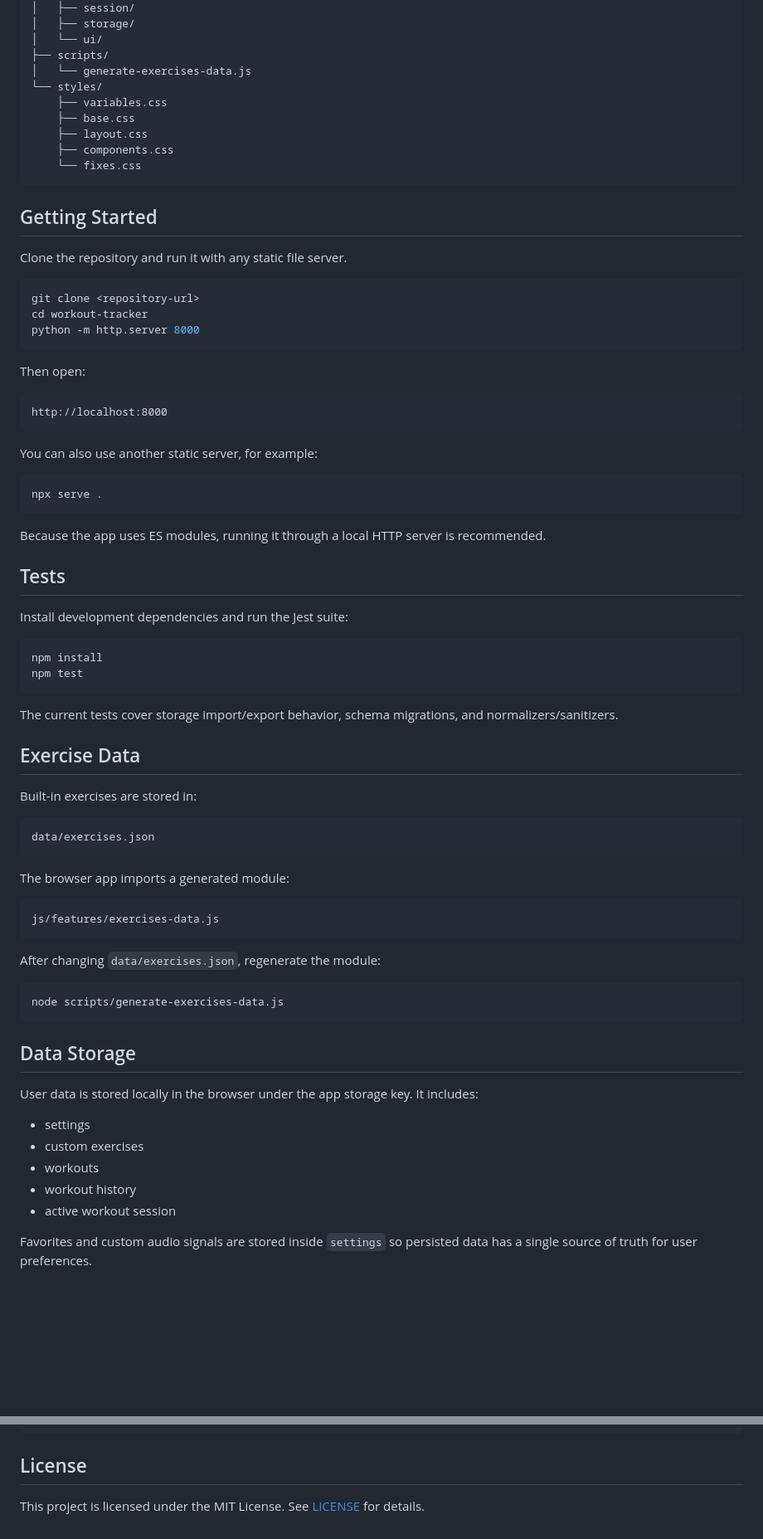
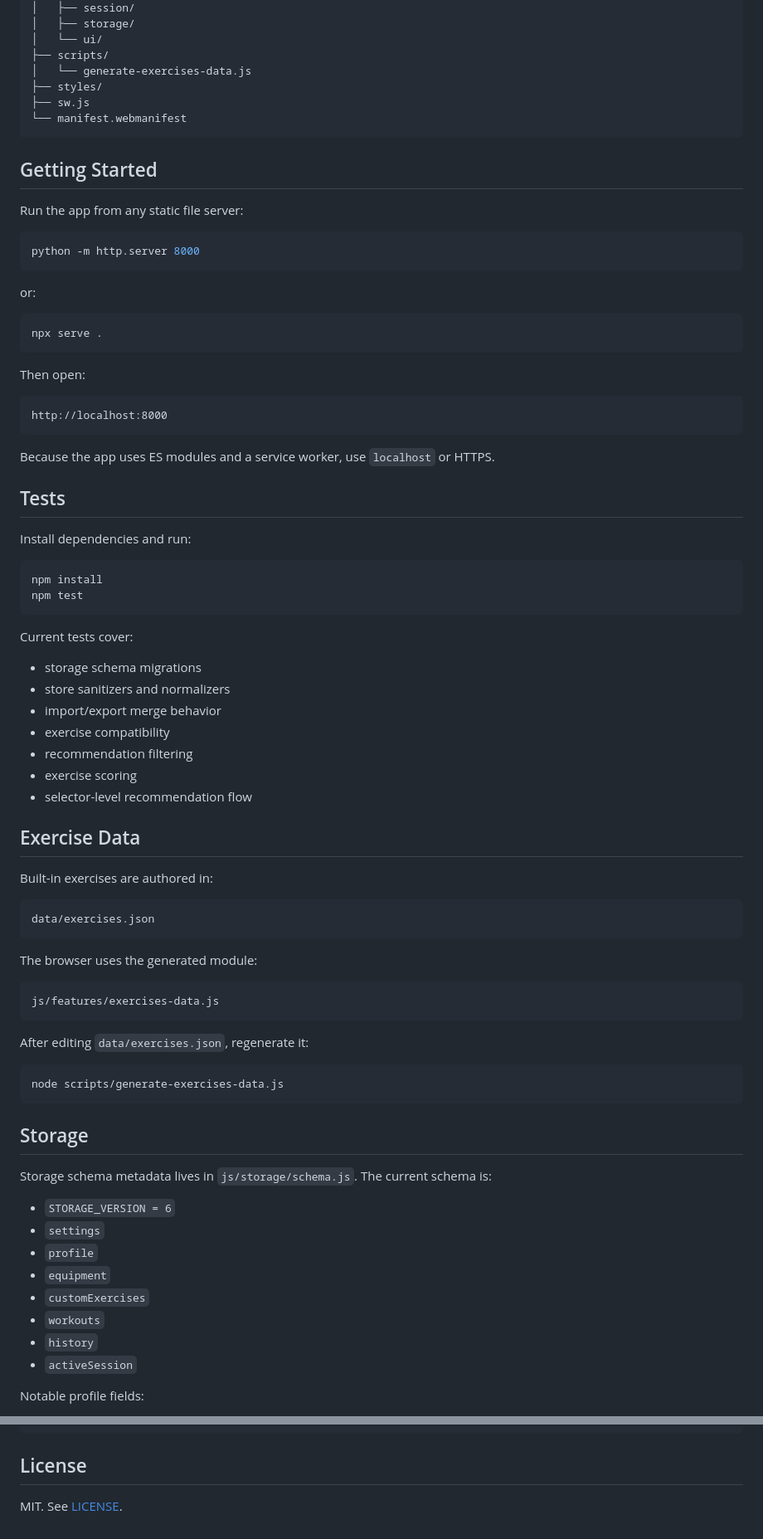
Before and after one commit to Kromval/workout-tracker, a Markdown page: README.md, 2 parts joined by grey strips. Shown at 83% size. GitHub-like rendering; blank space fills up the shorter version.

````diff
--- a/README.md
+++ b/README.md
@@ -48,22 +54,23 @@ Jest is used for storage and data-normalization tests.
 │   └── ui/
 ├── scripts/
 │   └── generate-exercises-data.js
-└── styles/
-    ├── variables.css
-    ├── base.css
-    ├── layout.css
-    ├── components.css
-    └── fixes.css
+├── styles/
+├── sw.js
+└── manifest.webmanifest
 ```
 
 ## Getting Started
 
-Clone the repository and run it with any static file server.
+Run the app from any static file server:
 
 ```bash
-git clone <repository-url>
-cd workout-tracker
 python -m http.server 8000
+```
+
+or:
+
+```bash
+npx serve .
 ```
 
 Then open:
@@ -72,54 +79,59 @@ Then open:
 http://localhost:8000
 ```
 
-You can also use another static server, for example:
-
-```bash
-npx serve .
-```
-
-Because the app uses ES modules, running it through a local HTTP server is recommended.
+Because the app uses ES modules and a service worker, use `localhost` or HTTPS.
 
 ## Tests
 
-Install development dependencies and run the Jest suite:
+Install dependencies and run:
 
 ```bash
 npm install
 npm test
 ```
 
-The current tests cover storage import/export behavior, schema migrations, and normalizers/sanitizers.
+Current tests cover:
+
+- storage schema migrations
+- store sanitizers and normalizers
+- import/export merge behavior
+- exercise compatibility
+- recommendation filtering
+- exercise scoring
+- selector-level recommendation flow
 
 ## Exercise Data
 
-Built-in exercises are stored in:
+Built-in exercises are authored in:
 
 ```text
 data/exercises.json
 ```
 
-The browser app imports a generated module:
+The browser uses the generated module:
 
 ```text
 js/features/exercises-data.js
 ```
 
-After changing `data/exercises.json`, regenerate the module:
+After editing `data/exercises.json`, regenerate it:
 
 ```bash
 node scripts/generate-exercises-data.js
 ```
 
-## Data Storage
+## Storage
 
-User data is stored locally in the browser under the app storage key. It includes:
+Storage schema metadata lives in `js/storage/schema.js`. The current schema is:
 
-- settings
-- custom exercises
-- workouts
-- workout history
-- active workout session
+- `STORAGE_VERSION = 6`
+- `settings`
+- `profile`
+- `equipment`
+- `customExercises`
+- `workouts`
+- `history`
+- `activeSession`
 
-Favorites and custom audio signals are stored inside `settings` so persisted data has a single source of truth for user preferences.
+Notable profile fields:
 
@@ -181,4 +218,4 @@ docs/Техническое задание.md
 
 ## License
 
-This project is licensed under the MIT License. See [LICENSE](LICENSE) for details.
+MIT. See [LICENSE](LICENSE).
````
Also changed, not shown: other parts of README.md (+74 -43 lines).
